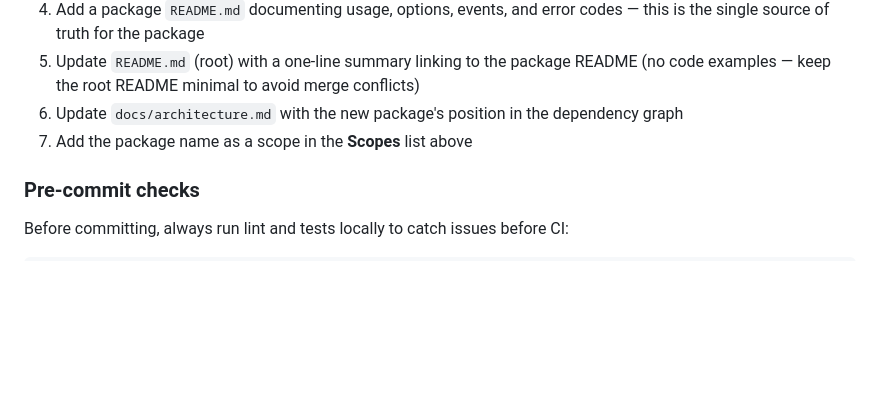
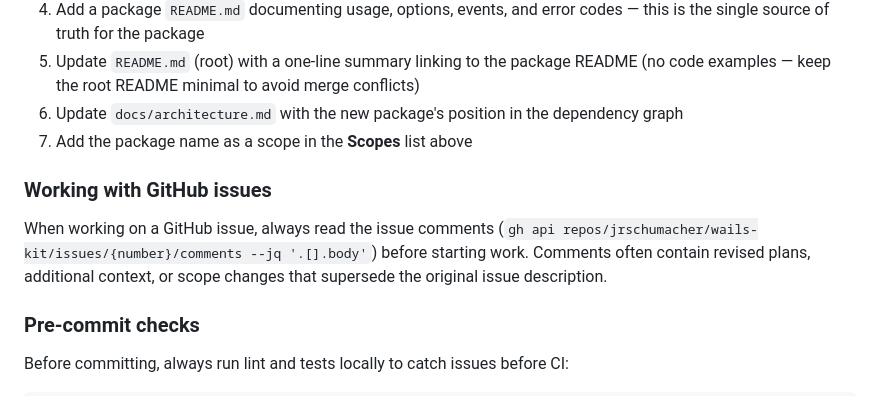
Before and after one commit to jrschumacher/wails-kit, a Markdown page: CLAUDE.md, the part around the change. Rendered like a GitHub page; blank space fills up the shorter version.

Commit message:
docs: add instruction to check issue comments before starting work
Co-Authored-By: Claude Opus 4.6 <noreply@anthropic.com>

```diff
--- a/CLAUDE.md
+++ b/CLAUDE.md
@@ -75,6 +75,10 @@ Examples:
 6. Update `docs/architecture.md` with the new package's position in the dependency graph
 7. Add the package name as a scope in the **Scopes** list above
 
+### Working with GitHub issues
+
+When working on a GitHub issue, always read the issue comments (`gh api repos/jrschumacher/wails-kit/issues/{number}/comments --jq '.[].body'`) before starting work. Comments often contain revised plans, additional context, or scope changes that supersede the original issue description.
+
 ### Pre-commit checks
 
 Before committing, always run lint and tests locally to catch issues before CI:
```
